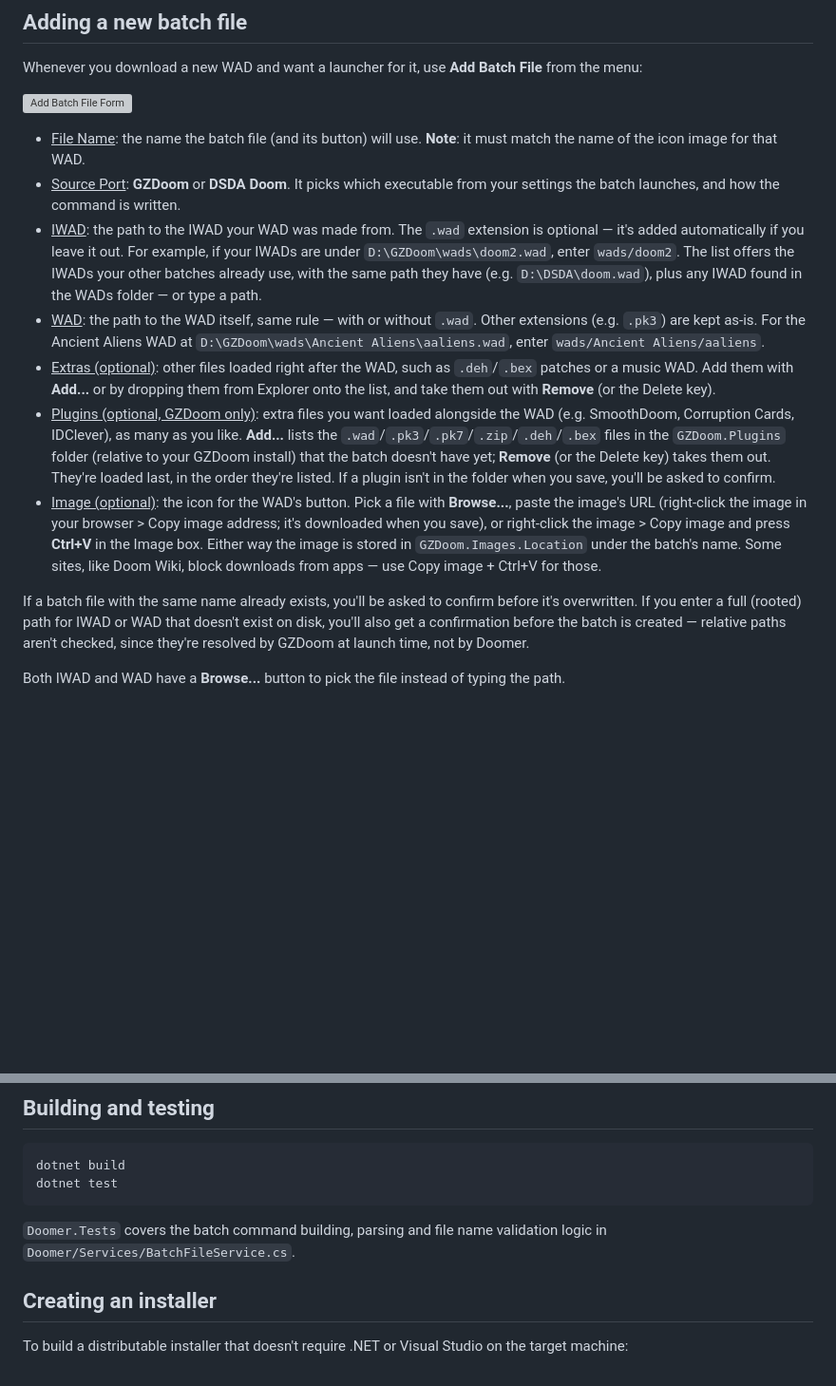
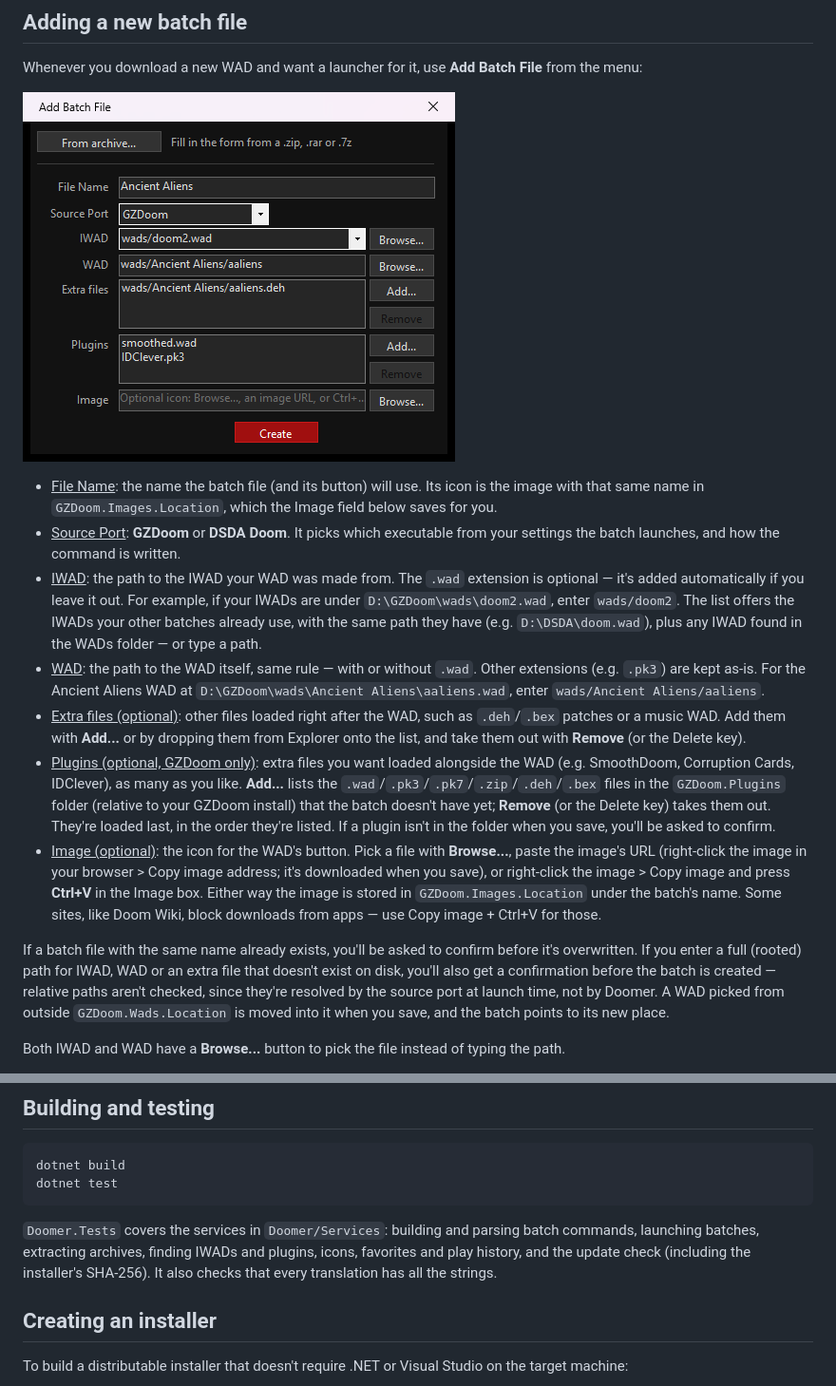
Before and after one commit to JPDKR/Doomer, a Markdown page: README.md, 2 parts joined by grey strips. Shown at 95% size. GitHub-like rendering; pictures changed too: docs/add-batch-file.png (added); blank space fills up the shorter version; grey boxes are pictures that could not be loaded.

````diff
--- a/README.md
+++ b/README.md
@@ -75,17 +79,17 @@ Right-click any WAD button to:
 
 Whenever you download a new WAD and want a launcher for it, use **Add Batch File** from the menu:
 
-![Add Batch File Form](https://i.ibb.co/pjQzFDcG/Add-New-Batch-File.png)
+![Add Batch File form](docs/add-batch-file.png)
 
-* <ins>File Name</ins>: the name the batch file (and its button) will use. **Note**: it must match the name of the icon image for that WAD.
+* <ins>File Name</ins>: the name the batch file (and its button) will use. Its icon is the image with that same name in `GZDoom.Images.Location`, which the Image field below saves for you.
 * <ins>Source Port</ins>: **GZDoom** or **DSDA Doom**. It picks which executable from your settings the batch launches, and how the command is written.
 * <ins>IWAD</ins>: the path to the IWAD your WAD was made from. The `.wad` extension is optional — it's added automatically if you leave it out. For example, if your IWADs are under `D:\GZDoom\wads\doom2.wad`, enter `wads/doom2`. The list offers the IWADs your other batches already use, with the same path they have (e.g. `D:\DSDA\doom.wad`), plus any IWAD found in the WADs folder — or type a path.
 * <ins>WAD</ins>: the path to the WAD itself, same rule — with or without `.wad`. Other extensions (e.g. `.pk3`) are kept as-is. For the Ancient Aliens WAD at `D:\GZDoom\wads\Ancient Aliens\aaliens.wad`, enter `wads/Ancient Aliens/aaliens`.
-* <ins>Extras (optional)</ins>: other files loaded right after the WAD, such as `.deh`/`.bex` patches or a music WAD. Add them with **Add...** or by dropping them from Explorer onto the list, and take them out with **Remove** (or the Delete key).
+* <ins>Extra files (optional)</ins>: other files loaded right after the WAD, such as `.deh`/`.bex` patches or a music WAD. Add them with **Add...** or by dropping them from Explorer onto the list, and take them out with **Remove** (or the Delete key).
 * <ins>Plugins (optional, GZDoom only)</ins>: extra files you want loaded alongside the WAD (e.g. SmoothDoom, Corruption Cards, IDClever), as many as you like. **Add...** lists the `.wad`/`.pk3`/`.pk7`/`.zip`/`.deh`/`.bex` files in the `GZDoom.Plugins` folder (relative to your GZDoom install) that the batch doesn't have yet; **Remove** (or the Delete key) takes them out. They're loaded last, in the order they're listed. If a plugin isn't in the folder when you save, you'll be asked to confirm.
 * <ins>Image (optional)</ins>: the icon for the WAD's button. Pick a file with **Browse...**, paste the image's URL (right-click the image in your browser > Copy image address; it's downloaded when you save), or right-click the image > Copy image and press **Ctrl+V** in the Image box. Either way the image is stored in `GZDoom.Images.Location` under the batch's name. Some sites, like Doom Wiki, block downloads from apps — use Copy image + Ctrl+V for those.
 
-If a batch file with the same name already exists, you'll be asked to confirm before it's overwritten. If you enter a full (rooted) path for IWAD or WAD that doesn't exist on disk, you'll also get a confirmation before the batch is created — relative paths aren't checked, since they're resolved by GZDoom at launch time, not by Doomer.
+If a batch file with the same name already exists, you'll be asked to confirm before it's overwritten. If you enter a full (rooted) path for IWAD, WAD or an extra file that doesn't exist on disk, you'll also get a confirmation before the batch is created — relative paths aren't checked, since they're resolved by the source port at launch time, not by Doomer. A WAD picked from outside `GZDoom.Wads.Location` is moved into it when you save, and the batch points to its new place.
 
 Both IWAD and WAD have a **Browse...** button to pick the file instead of typing the path.
 
@@ -107,7 +111,7 @@ dotnet build
 dotnet test
 ```
 
-`Doomer.Tests` covers the batch command building, parsing and file name validation logic in `Doomer/Services/BatchFileService.cs`.
+`Doomer.Tests` covers the services in `Doomer/Services`: building and parsing batch commands, launching batches, extracting archives, finding IWADs and plugins, icons, favorites and play history, and the update check (including the installer's SHA-256). It also checks that every translation has all the strings.
 
 ## Creating an installer
 
````
Also changed, not shown: other parts of README.md (+6 -2 lines).
